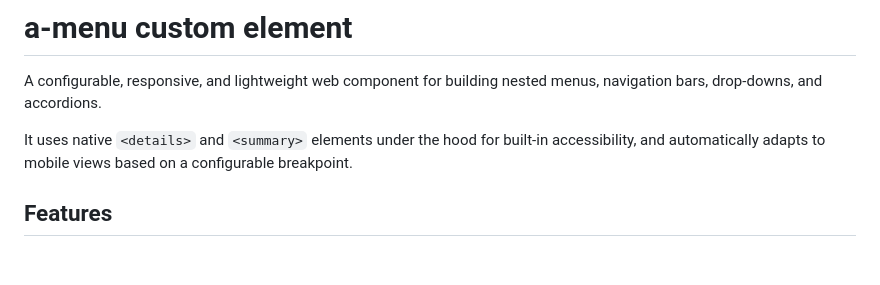
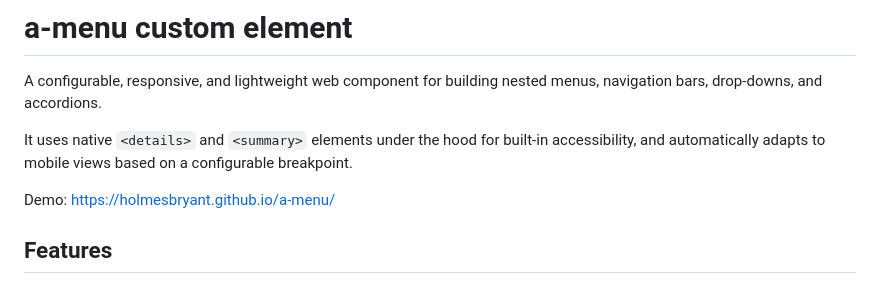
Before and after one commit to HolmesBryant/a-menu, a Markdown page: README.md, the part around the change. Drawn GitHub-style; blank space fills up the shorter version.

Commit message:
Add demo link to README
Added demo link to README for better visibility.

```diff
--- a/README.md
+++ b/README.md
@@ -3,6 +3,8 @@
 A configurable, responsive, and lightweight web component for building nested menus, navigation bars, drop-downs, and accordions.
 
 It uses native `<details>` and `<summary>` elements under the hood for built-in accessibility, and automatically adapts to mobile views based on a configurable breakpoint.
+
+Demo: https://holmesbryant.github.io/a-menu/
 
 ## Features
 
```
